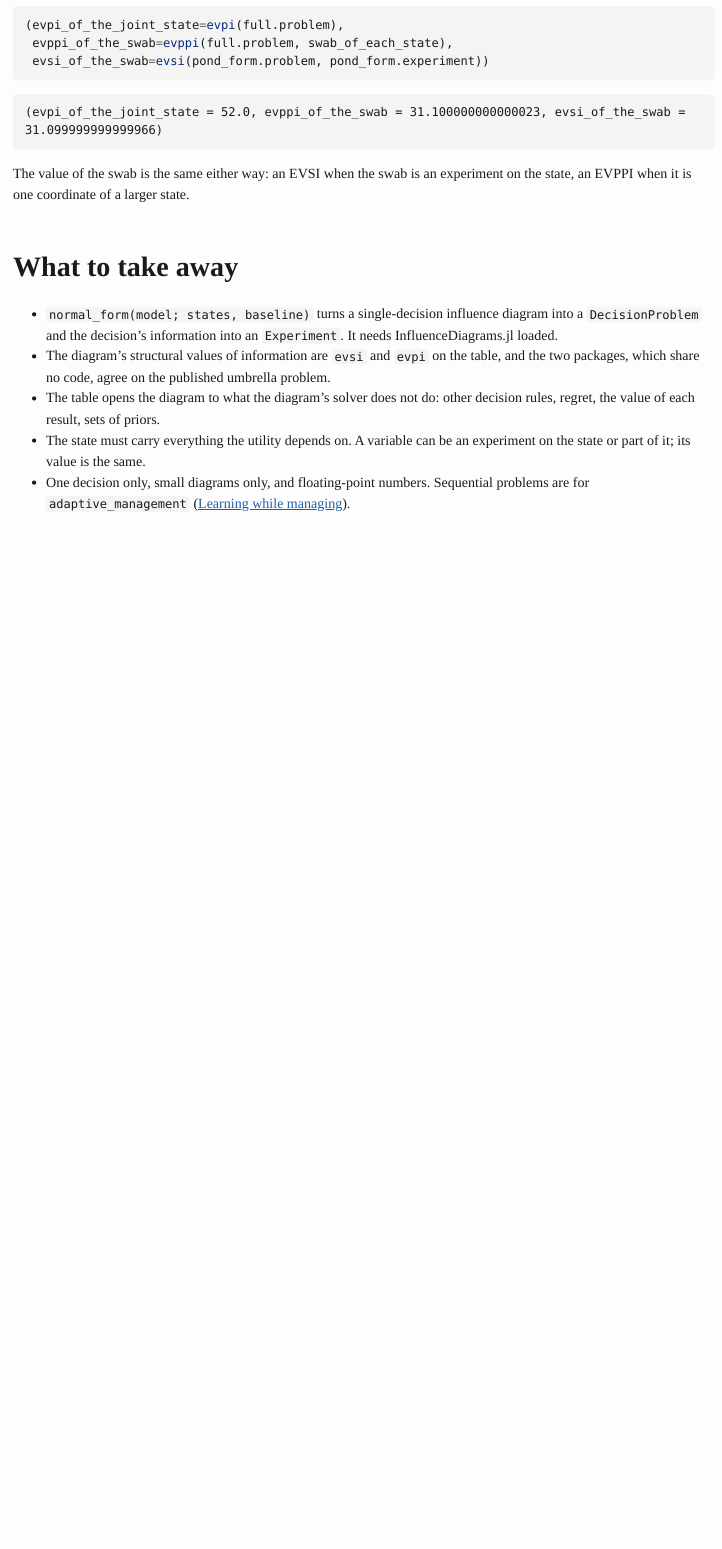
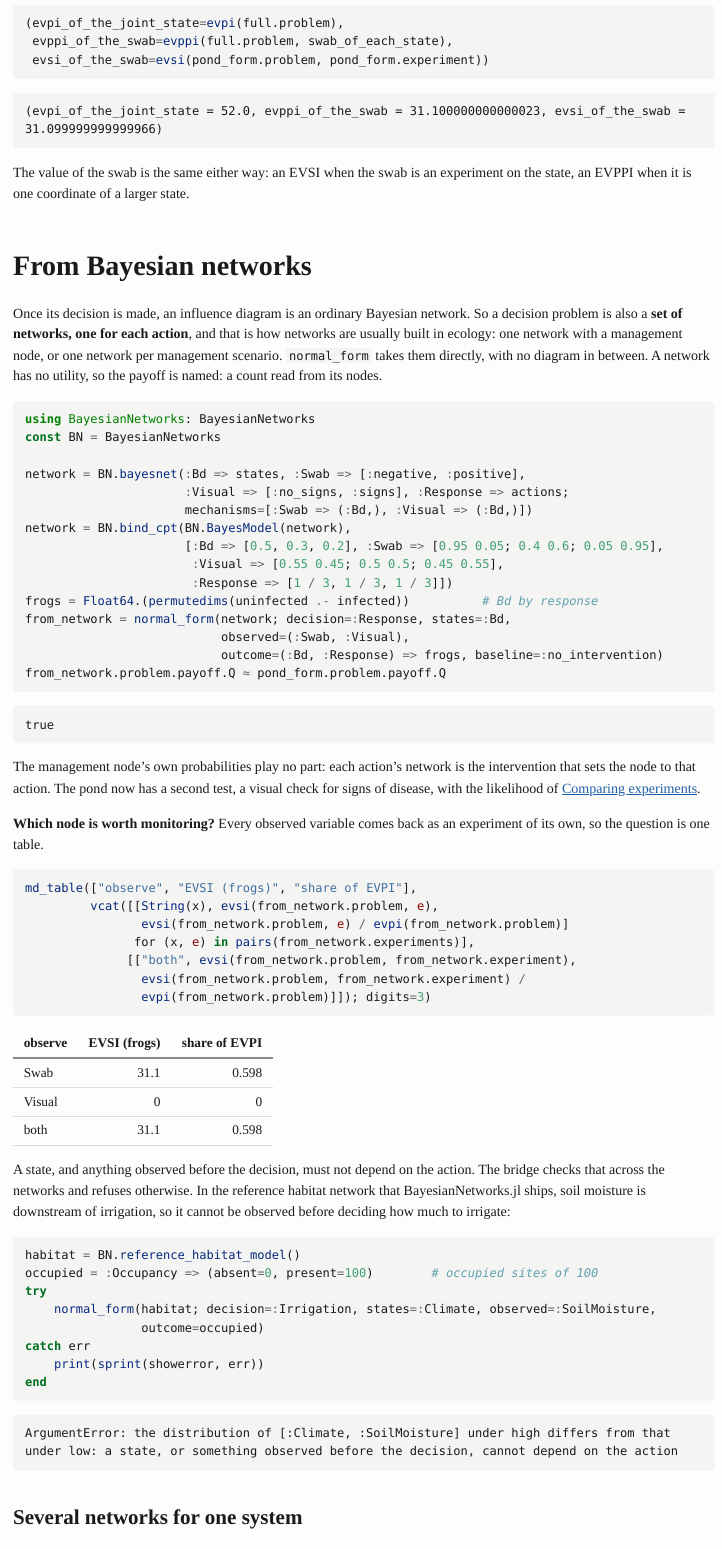
Before and after one commit to ecorecipes/DecisionAnalysis.jl, a Quarto document (vignettes/21_influence_diagrams/21_influence_diagrams.qmd): the page in a window 1100 px wide, from 6390 px down before the commit and from 6490 px down after it, so that both start at the same text. The pictures show the output file vignettes/21_influence_diagrams/21_influence_diagrams.html that the author committed with the source, opened offline; long lines of code are wrapped.

Commit message:
normal_form reads a decision problem off Bayesian networks
An influence diagram becomes a Bayesian network once its decision is made, so a
decision problem is also a set of networks, one for each action. A new
extension, loaded with BayesianNetworks.jl, gives normal_form three more forms:

- one network with a management node, whose states are the actions and whose
  networks are the interventions do(decision = action);
- a named collection of networks, one per action;
- hypotheses crossed with actions: the states are the hypotheses (rival or
  expert networks), with a prior over them or, without one, a scenario set.

The payoff is named by the caller, since a network has no utility: a count read
from one node, or an array over several, terms being added. Every variable that
could be observed before deciding comes back as an experiment of its own, so
evsi says which node is worth monitoring. The state and the observed variables
must have the same distribution in every network; that is checked, and a
variable downstream of the decision is refused.

59 tests in the bridge environment (DECISIONANALYSIS_ID=1), among them the
pond's exact numbers from the tutorials (EVPI 52, EVSI of the swab 31.1) and a
comparison with the influence-diagram bridge, which shares no code with this
one. Tutorial 21 has a section on it and a wider title.

BayesianNetworks is a weak dependency only: like InfluenceDiagrams it brings
GATlab and ACSets, and stays out of the package and docs environments.
Networks are evaluated by enumeration, so this is for small networks.

Co-Authored-By: Claude Fable 5.2 <noreply@anthropic.com>

````diff
--- a/vignettes/21_influence_diagrams/21_influence_diagrams.qmd
+++ b/vignettes/21_influence_diagrams/21_influence_diagrams.qmd
@@ -197,3 +197,64 @@
 The value of the swab is the same either way: an EVSI when the swab is an experiment
 on the state, an EVPPI when it is one coordinate of a larger state.
 
+## From Bayesian networks
+
+Once its decision is made, an influence diagram is an ordinary Bayesian network. So a
+decision problem is also a **set of networks, one for each action**, and that is how
+networks are usually built in ecology: one network with a management node, or one
+network per management scenario. `normal_form` takes them directly, with no diagram in
+between. A network has no utility, so the payoff is named: a count read from its nodes.
+
+```{julia}
+using BayesianNetworks: BayesianNetworks
+const BN = BayesianNetworks
+
+network = BN.bayesnet(:Bd => states, :Swab => [:negative, :positive],
+                      :Visual => [:no_signs, :signs], :Response => actions;
+                      mechanisms=[:Swab => (:Bd,), :Visual => (:Bd,)])
+network = BN.bind_cpt(BN.BayesModel(network),
+                      [:Bd => [0.5, 0.3, 0.2], :Swab => [0.95 0.05; 0.4 0.6; 0.05 0.95],
+                       :Visual => [0.55 0.45; 0.5 0.5; 0.45 0.55],
+                       :Response => [1 / 3, 1 / 3, 1 / 3]])
+frogs = Float64.(permutedims(uninfected .- infected))          # Bd by response
+from_network = normal_form(network; decision=:Response, states=:Bd,
+                           observed=(:Swab, :Visual),
+                           outcome=(:Bd, :Response) => frogs, baseline=:no_intervention)
+from_network.problem.payoff.Q ≈ pond_form.problem.payoff.Q
+```
+
+The management node's own probabilities play no part: each action's network is the
+intervention that sets the node to that action. The pond now has a second test, a visual
+check for signs of disease, with the likelihood of
+[Comparing experiments](../06_comparing_experiments/06_comparing_experiments.md).
+
+**Which node is worth monitoring?** Every observed variable comes back as an experiment
+of its own, so the question is one table.
+
+```{julia}
+md_table(["observe", "EVSI (frogs)", "share of EVPI"],
+         vcat([[String(x), evsi(from_network.problem, e),
+                evsi(from_network.problem, e) / evpi(from_network.problem)]
+               for (x, e) in pairs(from_network.experiments)],
+              [["both", evsi(from_network.problem, from_network.experiment),
+                evsi(from_network.problem, from_network.experiment) /
+                evpi(from_network.problem)]]); digits=3)
+```
+
+A state, and anything observed before the decision, must not depend on the action. The
+bridge checks that across the networks and refuses otherwise. In the reference habitat
+network that BayesianNetworks.jl ships, soil moisture is downstream of irrigation, so it
+cannot be observed before deciding how much to irrigate:
+
+```{julia}
+habitat = BN.reference_habitat_model()
+occupied = :Occupancy => (absent=0, present=100)        # occupied sites of 100
+try
+    normal_form(habitat; decision=:Irrigation, states=:Climate, observed=:SoilMoisture,
+                outcome=occupied)
+catch err
+    print(sprint(showerror, err))
+end
+```
+
+### Several networks for one system
````
Also changed, not shown: CLAUDE.md (+6 -0 lines), README.md, docs/src/tutorials/21_influence_diagrams.md, vignettes/21_influence_diagrams/21_influence_diagrams.html, vignettes/21_influence_diagrams/21_influence_diagrams.md, vignettes/21_influence_diagrams/21_influence_diagrams.pdf, vignettes/README.md, vignettes/21_influence_diagrams/21_influence_diagrams.qmd (42 more changed lines), 6 other files.
